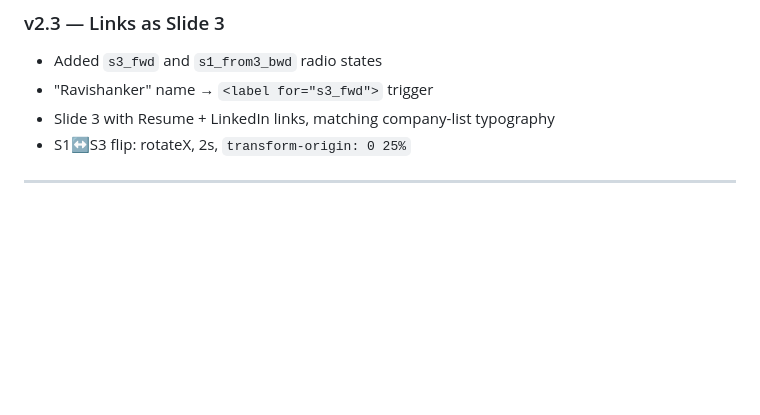
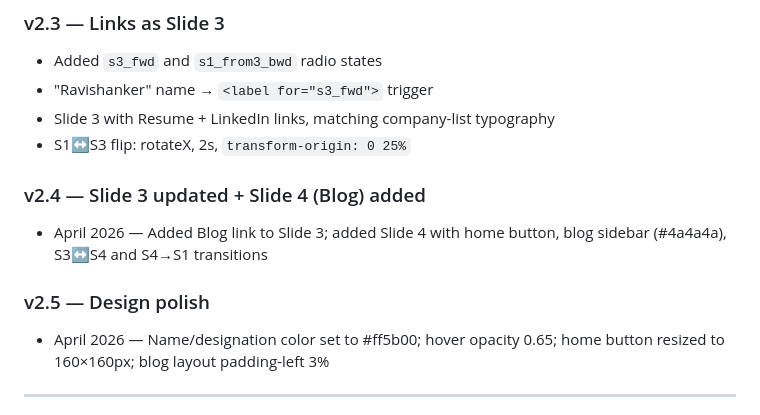
Before and after one commit to kudigaracoder/kudigaracoder.github.io, a Markdown page: portfolio-plan.md, the part around one of its changes. Rendered like a GitHub page; blank space fills up the shorter version.

```diff
--- a/portfolio-plan.md
+++ b/portfolio-plan.md
@@ -180,5 +209,11 @@ Company hovers:
 - Slide 3 with Resume + LinkedIn links, matching company-list typography
 - S1↔S3 flip: rotateX, 2s, `transform-origin: 0 25%`
 
+### v2.4 — Slide 3 updated + Slide 4 (Blog) added
+- April 2026 — Added Blog link to Slide 3; added Slide 4 with home button, blog sidebar (#4a4a4a), S3↔S4 and S4→S1 transitions
+
+### v2.5 — Design polish
+- April 2026 — Name/designation color set to #ff5b00; hover opacity 0.65; home button resized to 160×160px; blog layout padding-left 3%
+
 ---
 
```
Also changed, not shown: other parts of portfolio-plan.md (+41 -12 lines).
